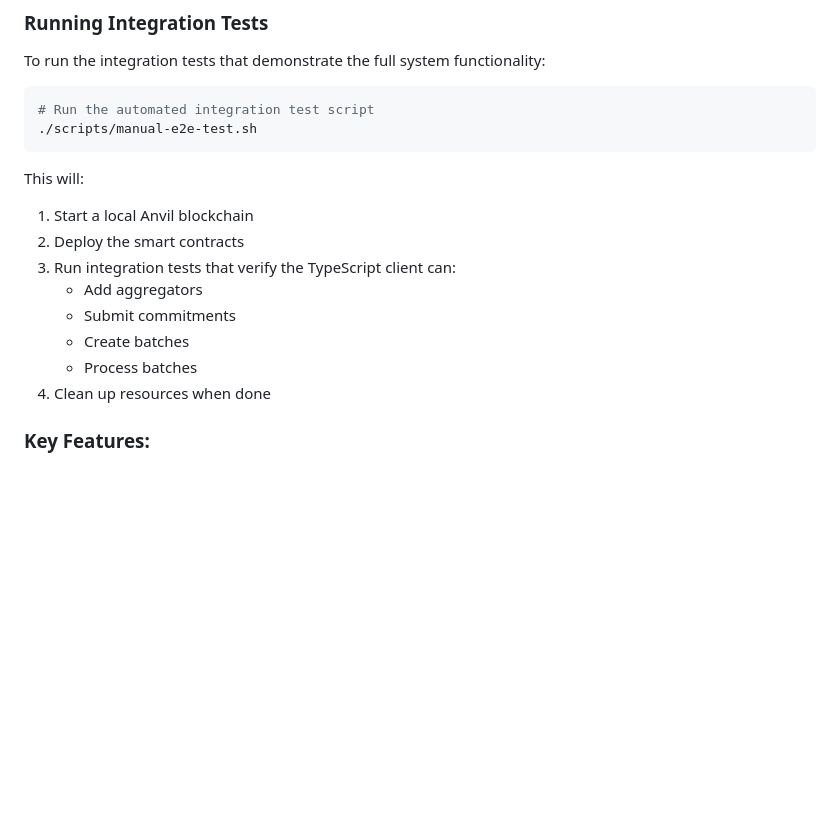
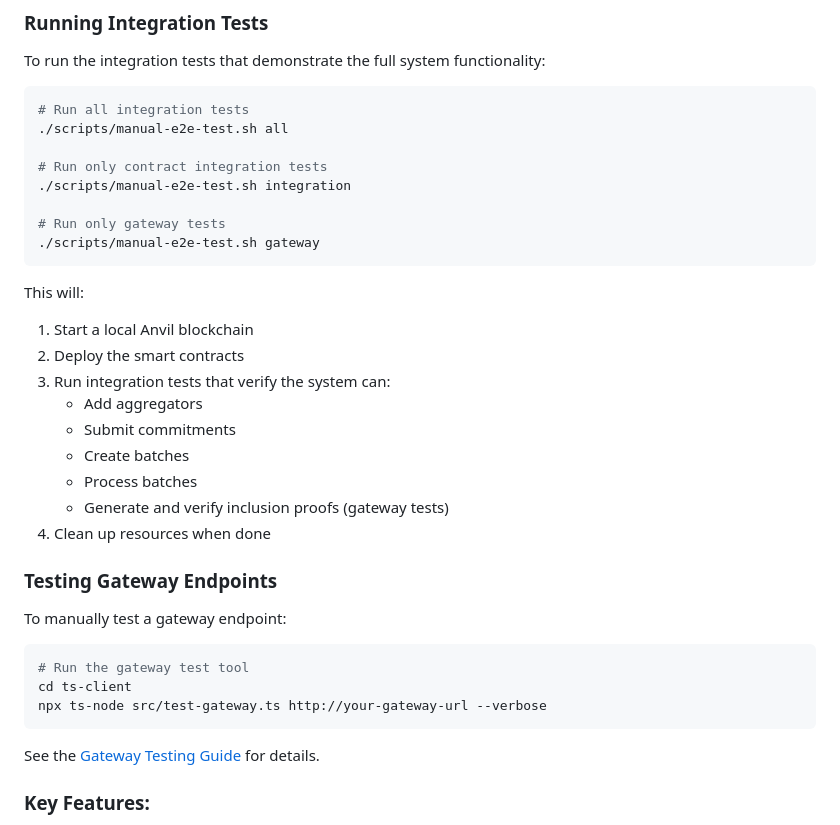
Before and after one commit to unicitynetwork/eth-unicity-anchor, a Markdown page: README.md, the part around the change. Drawn GitHub-style; blank space fills up the shorter version.

````diff
--- a/README.md
+++ b/README.md
@@ -21,19 +21,38 @@ The Ethereum Unicity Anchor provides a trustless framework for processing user c
 To run the integration tests that demonstrate the full system functionality:
 
 ```bash
-# Run the automated integration test script
-./scripts/manual-e2e-test.sh
+# Run all integration tests
+./scripts/manual-e2e-test.sh all
+
+# Run only contract integration tests
+./scripts/manual-e2e-test.sh integration
+
+# Run only gateway tests
+./scripts/manual-e2e-test.sh gateway
 ```
 
 This will:
 1. Start a local Anvil blockchain
 2. Deploy the smart contracts
-3. Run integration tests that verify the TypeScript client can:
+3. Run integration tests that verify the system can:
    - Add aggregators
    - Submit commitments
    - Create batches
    - Process batches
+   - Generate and verify inclusion proofs (gateway tests)
 4. Clean up resources when done
+
+### Testing Gateway Endpoints
+
+To manually test a gateway endpoint:
+
+```bash
+# Run the gateway test tool
+cd ts-client
+npx ts-node src/test-gateway.ts http://your-gateway-url --verbose
+```
+
+See the [Gateway Testing Guide](docs/GATEWAY_TESTING_GUIDE.md) for details.
 
 ### Key Features:
 
````
Also changed, not shown: docs/GATEWAY_TESTING_GUIDE.md (added, +184 -0 lines), docs/INTEGRATION_GUIDE.md (+45 -0 lines).
